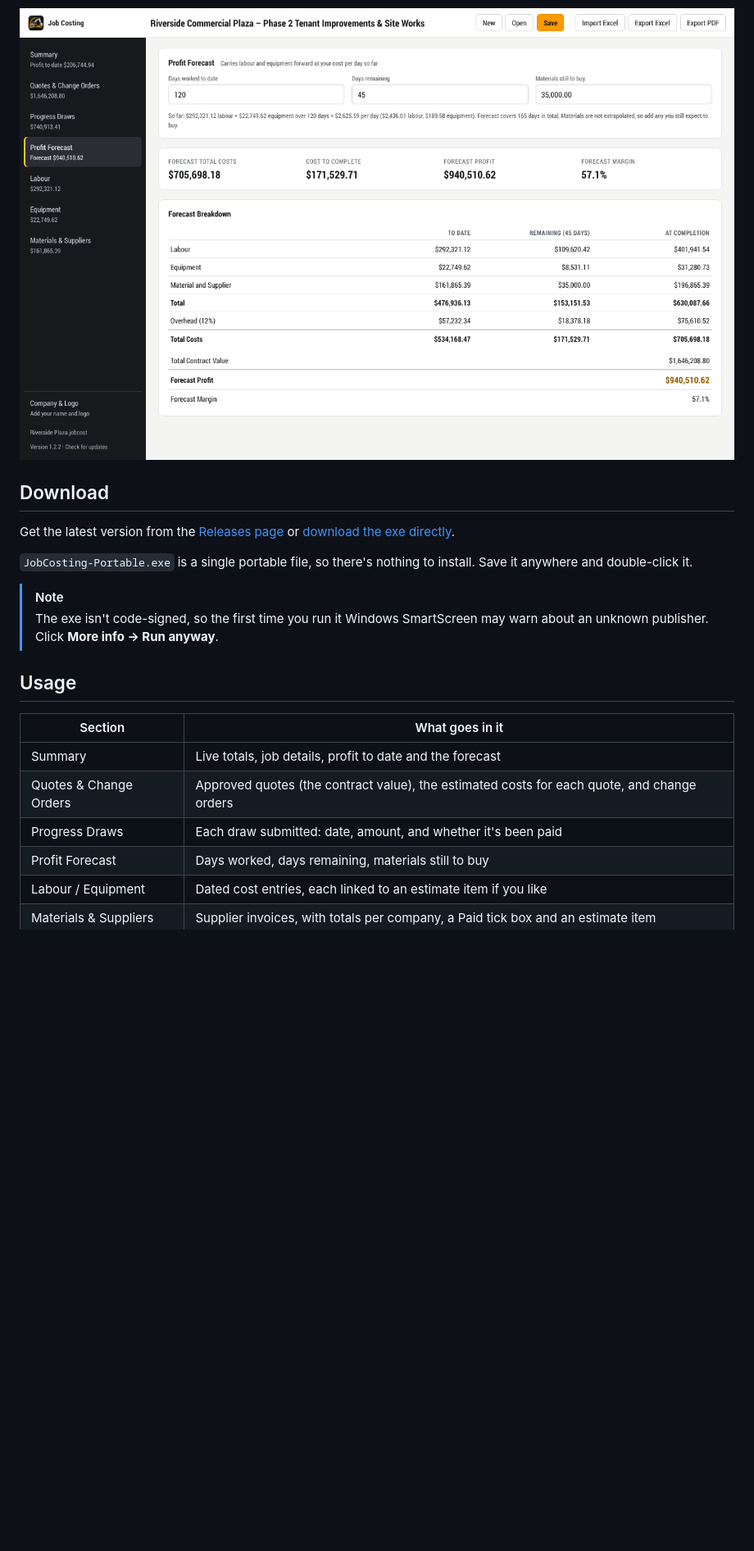
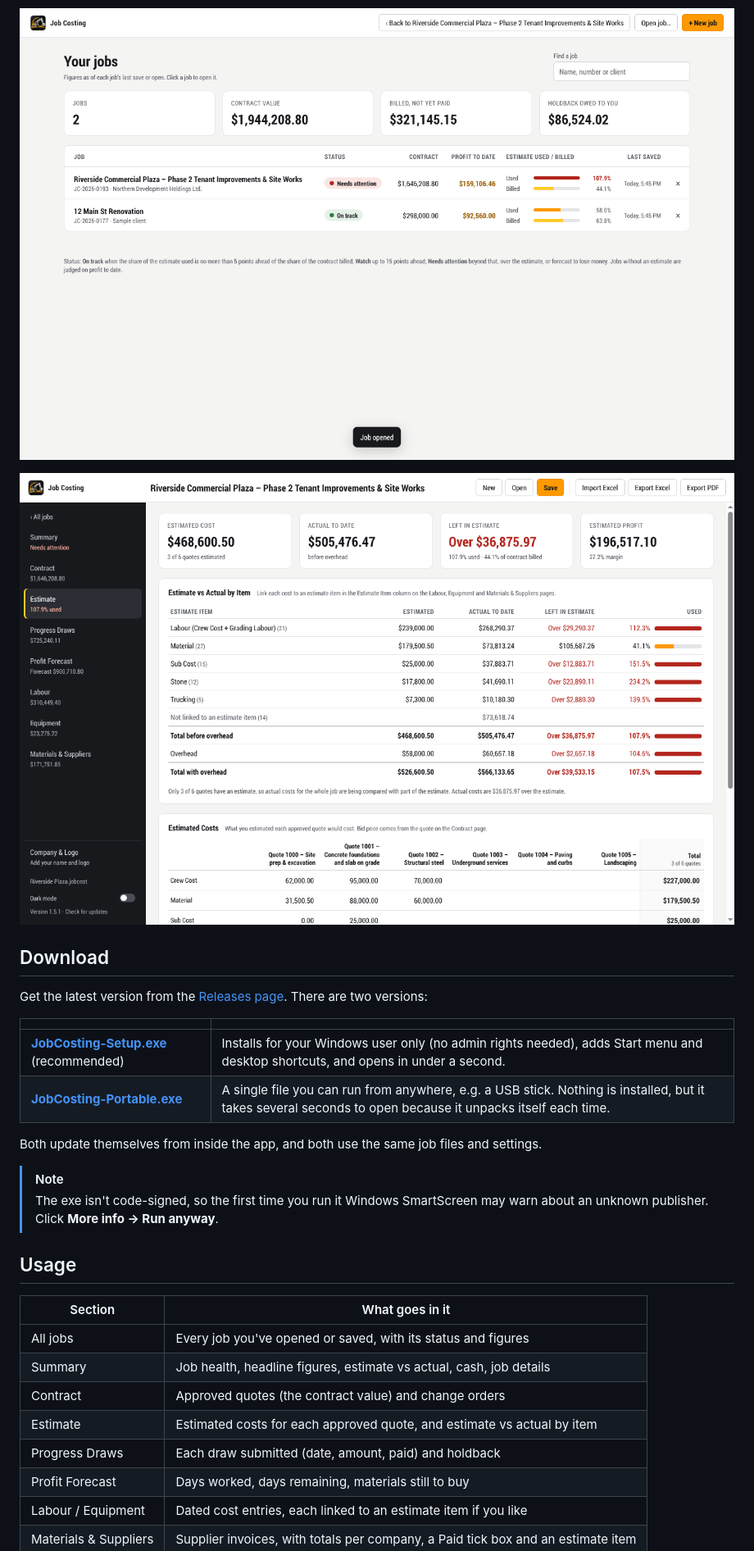
Before and after one commit to JPDC17/costing, a Markdown page: README.md, the part around one of its changes. Shown at 82% size. GitHub-like rendering; pictures changed too: docs/screenshot-estimate.png (added), docs/screenshot-forecast.png (deleted), docs/screenshot-start.png (added); blank space fills up the shorter version.

```diff
--- a/README.md
+++ b/README.md
@@ -32,16 +42,21 @@ exports to Excel with working formulas and produces a printable PDF cost report.
   report always prints black on white.
 - **In-app updates**: the app finds, downloads, verifies and installs new versions itself.
 
-![Profit forecast](docs/screenshot-forecast.png)
+![Start screen](docs/screenshot-start.png)
+
+![Estimate page](docs/screenshot-estimate.png)
 
 ## Download
 
 Get the latest version from the
-[Releases page](https://github.com/JPDC17/costing/releases/latest) or
-[download the exe directly](https://github.com/JPDC17/costing/releases/latest/download/JobCosting-Portable.exe).
+[Releases page](https://github.com/JPDC17/costing/releases/latest). There are two versions:
 
-`JobCosting-Portable.exe` is a single portable file, so there's nothing to install.
-Save it anywhere and double-click it.
+| | |
+| --- | --- |
+| [**JobCosting-Setup.exe**](https://github.com/JPDC17/costing/releases/latest/download/JobCosting-Setup.exe) (recommended) | Installs for your Windows user only (no admin rights needed), adds Start menu and desktop shortcuts, and opens in under a second. |
+| [**JobCosting-Portable.exe**](https://github.com/JPDC17/costing/releases/latest/download/JobCosting-Portable.exe) | A single file you can run from anywhere, e.g. a USB stick. Nothing is installed, but it takes several seconds to open because it unpacks itself each time. |
+
+Both update themselves from inside the app, and both use the same job files and settings.
 
 > [!NOTE]
 > The exe isn't code-signed, so the first time you run it Windows SmartScreen may warn
@@ -51,9 +66,11 @@ Save it anywhere and double-click it.
 
 | Section | What goes in it |
 | --- | --- |
-| Summary | Live totals, job details, profit to date and the forecast |
-| Quotes & Change Orders | Approved quotes (the contract value), the estimated costs for each quote, and change orders |
-| Progress Draws | Each draw submitted: date, amount, and whether it's been paid |
+| All jobs | Every job you've opened or saved, with its status and figures |
+| Summary | Job health, headline figures, estimate vs actual, cash, job details |
+| Contract | Approved quotes (the contract value) and change orders |
+| Estimate | Estimated costs for each approved quote, and estimate vs actual by item |
+| Progress Draws | Each draw submitted (date, amount, paid) and holdback |
 | Profit Forecast | Days worked, days remaining, materials still to buy |
 | Labour / Equipment | Dated cost entries, each linked to an estimate item if you like |
 | Materials & Suppliers | Supplier invoices, with totals per company, a Paid tick box and an estimate item |
```
Also changed, not shown: other parts of README.md (+30 -10 lines), RELEASE_NOTES.md (+1 -1 lines), docs/screenshot-summary.png, 2 other files.
